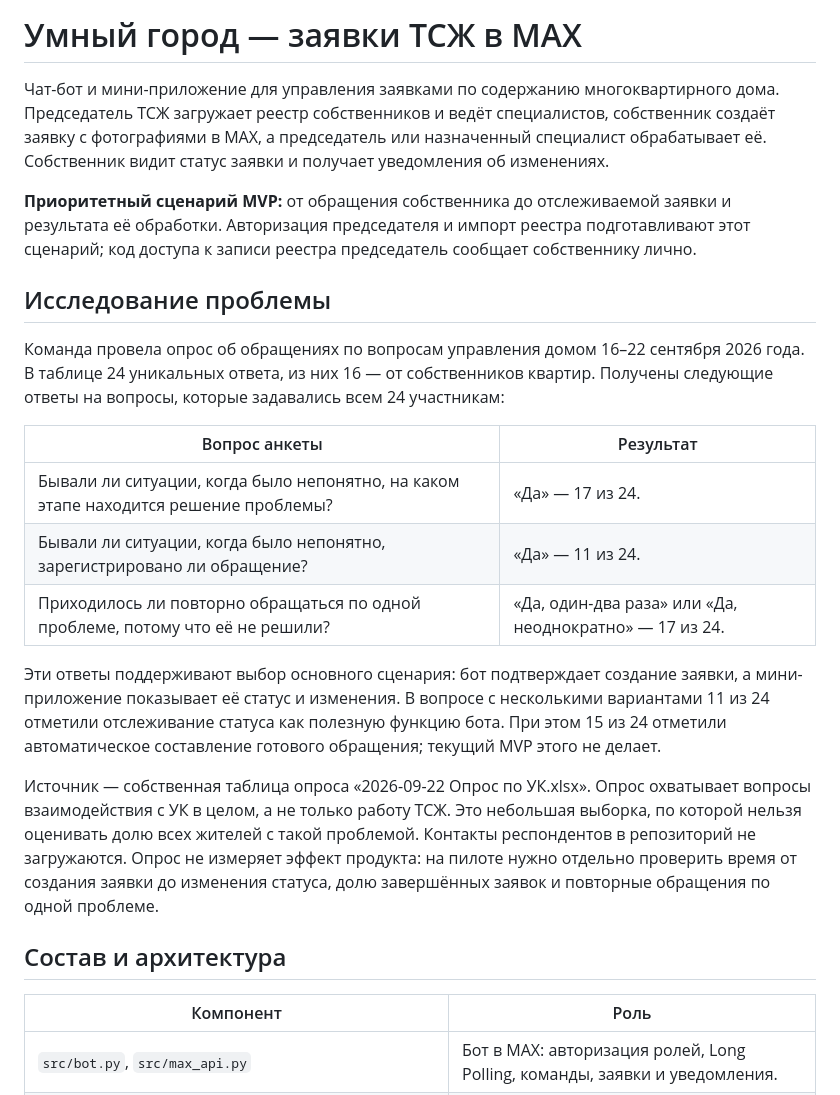
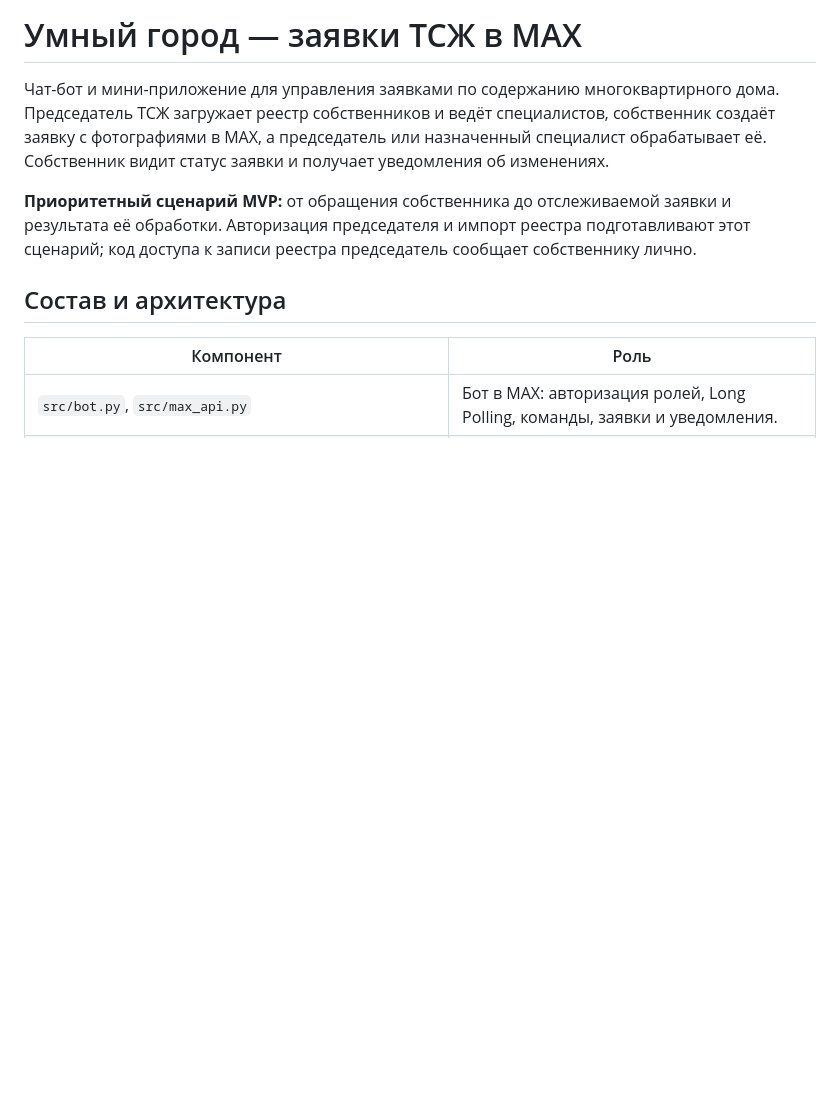
Before and after one commit to zoLikeCode/hackathon_maks_2026_smart_city, a Markdown page: README.md, the part around the change. Rendered like a GitHub page; blank space fills up the shorter version.

```diff
--- a/README.md
+++ b/README.md
@@ -8,30 +8,6 @@
 **Приоритетный сценарий MVP:** от обращения собственника до отслеживаемой заявки и результата
 её обработки. Авторизация председателя и импорт реестра подготавливают этот сценарий; код
 доступа к записи реестра председатель сообщает собственнику лично.
-
-## Исследование проблемы
-
-Команда провела опрос об обращениях по вопросам управления домом 16–22 сентября 2026 года.
-В таблице 24 уникальных ответа, из них 16 — от собственников квартир. Получены следующие
-ответы на вопросы, которые задавались всем 24 участникам:
-
-| Вопрос анкеты | Результат |
-| --- | --- |
-| Бывали ли ситуации, когда было непонятно, на каком этапе находится решение проблемы? | «Да» — 17 из 24. |
-| Бывали ли ситуации, когда было непонятно, зарегистрировано ли обращение? | «Да» — 11 из 24. |
-| Приходилось ли повторно обращаться по одной проблеме, потому что её не решили? | «Да, один-два раза» или «Да, неоднократно» — 17 из 24. |
-
-Эти ответы поддерживают выбор основного сценария: бот подтверждает создание заявки,
-а мини-приложение показывает её статус и изменения. В вопросе с несколькими вариантами
-11 из 24 отметили отслеживание статуса как полезную функцию бота. При этом 15 из 24
-отметили автоматическое составление готового обращения; текущий MVP этого не делает.
-
-Источник — собственная таблица опроса «2026-09-22 Опрос по УК.xlsx». Опрос охватывает
-вопросы взаимодействия с УК в целом, а не только работу ТСЖ. Это небольшая выборка,
-по которой нельзя оценивать долю всех жителей с такой проблемой. Контакты респондентов
-в репозиторий не загружаются. Опрос не измеряет эффект продукта: на пилоте нужно отдельно
-проверить время от создания заявки до изменения статуса, долю завершённых заявок
-и повторные обращения по одной проблеме.
 
 ## Состав и архитектура
 
```
